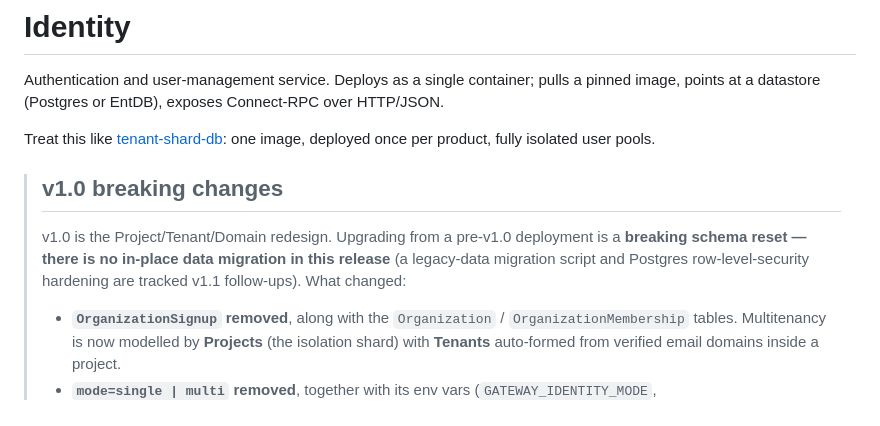
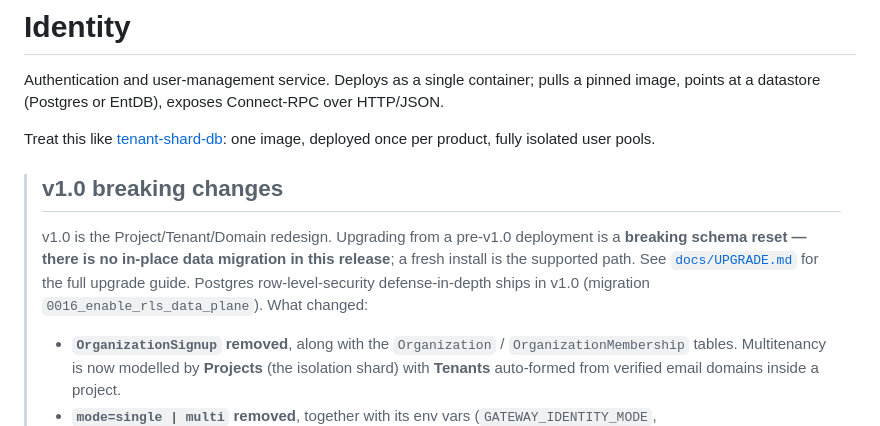
Before and after one commit to elloloop/identity, a Markdown page: README.md, the part around the change. GitHub-like rendering.

```diff
--- a/README.md
+++ b/README.md
@@ -8,8 +8,10 @@ Treat this like [tenant-shard-db](https://github.com/elloloop/tenant-shard-db):
 >
 > v1.0 is the Project/Tenant/Domain redesign. Upgrading from a pre-v1.0
 > deployment is a **breaking schema reset — there is no in-place data
-> migration in this release** (a legacy-data migration script and Postgres
-> row-level-security hardening are tracked v1.1 follow-ups). What changed:
+> migration in this release**; a fresh install is the supported path. See
+> [`docs/UPGRADE.md`](./docs/UPGRADE.md) for the full upgrade guide. Postgres
+> row-level-security defense-in-depth ships in v1.0 (migration
+> `0016_enable_rls_data_plane`). What changed:
 >
 > - **`OrganizationSignup` removed**, along with the `Organization` /
 >   `OrganizationMembership` tables. Multitenancy is now modelled by
```
Also changed, not shown: docs/UPGRADE.md (added, +109 -0 lines).
